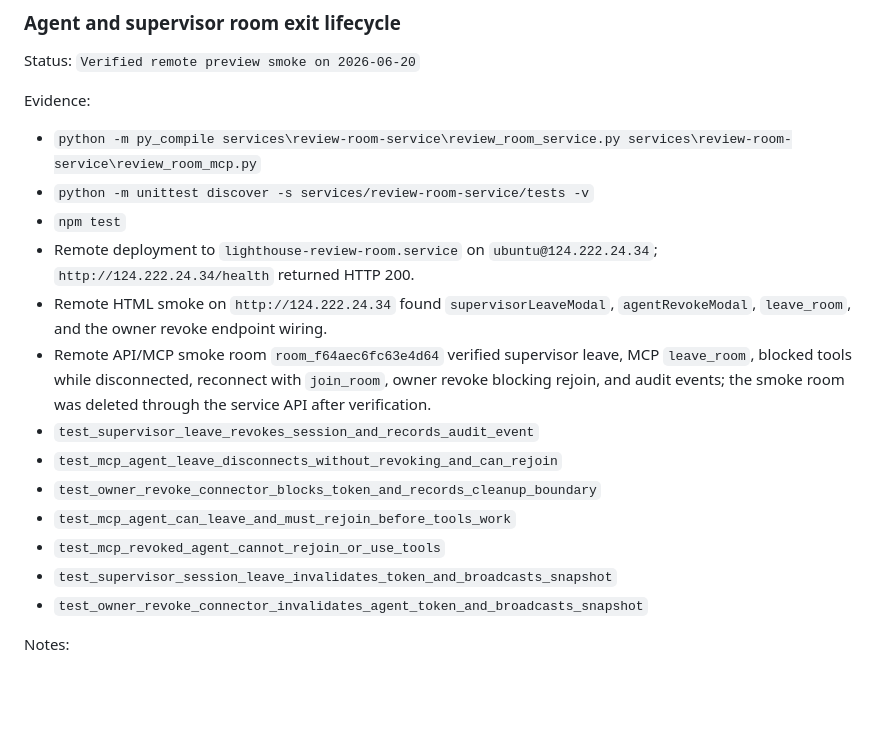
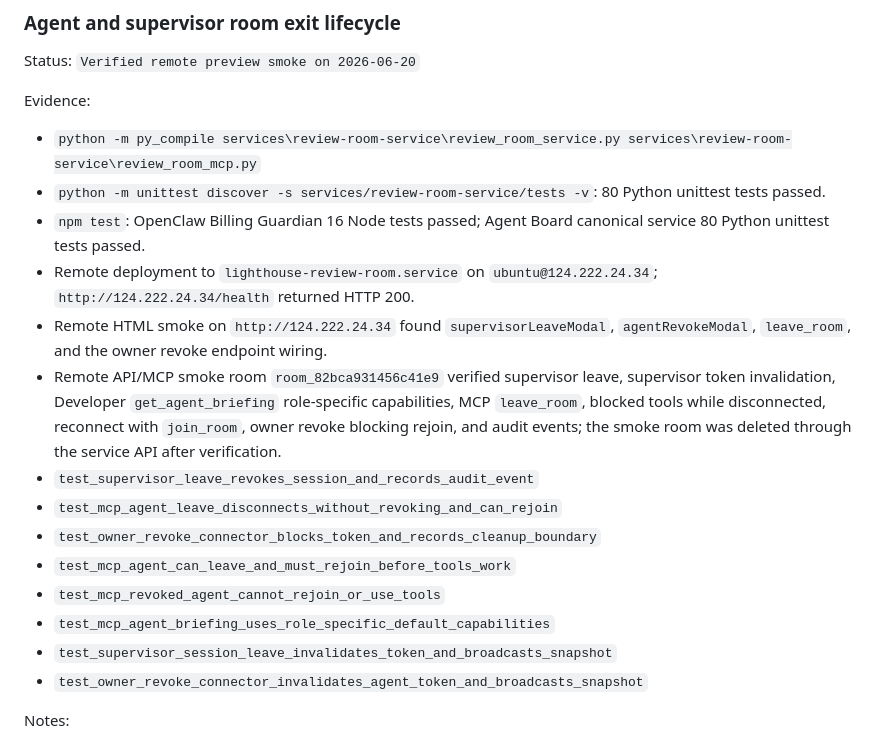
Before and after one commit to boyuan19910222-ui/lhagent, a Markdown page: docs/roadmap/done.md, the part around the change. Drawn GitHub-style; blank space fills up the shorter version.

Commit message:
docs: record Agent Board remote smoke

```diff
--- a/docs/roadmap/done.md
+++ b/docs/roadmap/done.md
@@ -376,21 +376,25 @@ Status: `Verified remote preview smoke on 2026-06-20`
 Evidence:
 
 - `python -m py_compile services\review-room-service\review_room_service.py services\review-room-service\review_room_mcp.py`
-- `python -m unittest discover -s services/review-room-service/tests -v`
-- `npm test`
+- `python -m unittest discover -s services/review-room-service/tests -v`: 80
+  Python unittest tests passed.
+- `npm test`: OpenClaw Billing Guardian 16 Node tests passed; Agent Board
+  canonical service 80 Python unittest tests passed.
 - Remote deployment to `lighthouse-review-room.service` on
   `ubuntu@124.222.24.34`; `http://124.222.24.34/health` returned HTTP 200.
 - Remote HTML smoke on `http://124.222.24.34` found `supervisorLeaveModal`,
   `agentRevokeModal`, `leave_room`, and the owner revoke endpoint wiring.
-- Remote API/MCP smoke room `room_f64aec6fc63e4d64` verified supervisor leave,
-  MCP `leave_room`, blocked tools while disconnected, reconnect with
-  `join_room`, owner revoke blocking rejoin, and audit events; the smoke room
-  was deleted through the service API after verification.
+- Remote API/MCP smoke room `room_82bca931456c41e9` verified supervisor leave,
+  supervisor token invalidation, Developer `get_agent_briefing` role-specific
+  capabilities, MCP `leave_room`, blocked tools while disconnected, reconnect
+  with `join_room`, owner revoke blocking rejoin, and audit events; the smoke
+  room was deleted through the service API after verification.
 - `test_supervisor_leave_revokes_session_and_records_audit_event`
 - `test_mcp_agent_leave_disconnects_without_revoking_and_can_rejoin`
 - `test_owner_revoke_connector_blocks_token_and_records_cleanup_boundary`
 - `test_mcp_agent_can_leave_and_must_rejoin_before_tools_work`
 - `test_mcp_revoked_agent_cannot_rejoin_or_use_tools`
+- `test_mcp_agent_briefing_uses_role_specific_default_capabilities`
 - `test_supervisor_session_leave_invalidates_token_and_broadcasts_snapshot`
 - `test_owner_revoke_connector_invalidates_agent_token_and_broadcasts_snapshot`
 
```
